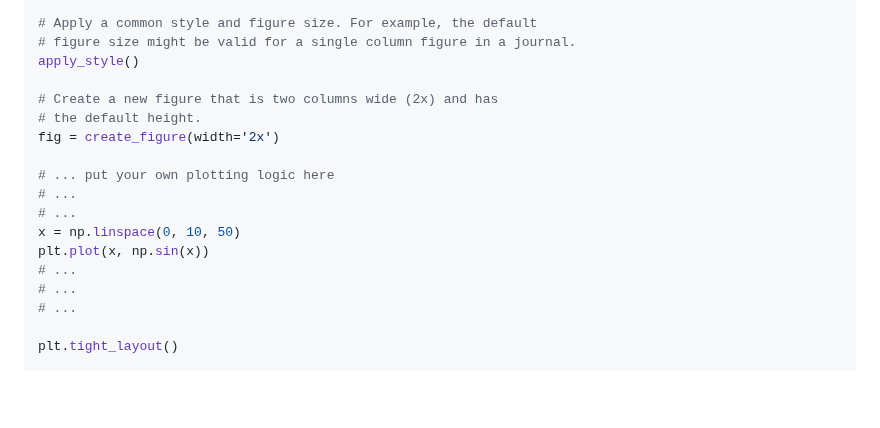
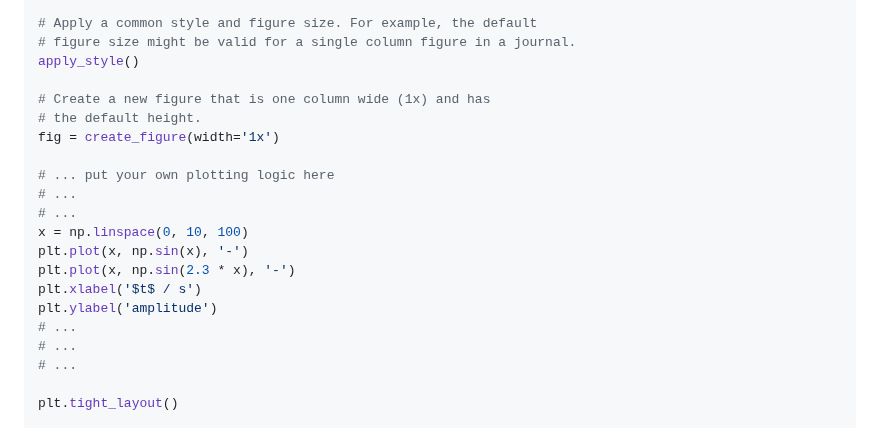
Before and after one commit to thaeber/figure-tools, a Markdown page: README.md, the part around the change. Drawn GitHub-style; blank space fills up the shorter version.

```diff
--- a/README.md
+++ b/README.md
@@ -41,15 +41,18 @@ from figure_tools import apply_style, create_figure, save_figure
 # figure size might be valid for a single column figure in a journal.
 apply_style()
 
-# Create a new figure that is two columns wide (2x) and has
+# Create a new figure that is one column wide (1x) and has
 # the default height.
-fig = create_figure(width='2x')
+fig = create_figure(width='1x')
 
 # ... put your own plotting logic here
 # ...
 # ...
-x = np.linspace(0, 10, 50)
-plt.plot(x, np.sin(x))
+x = np.linspace(0, 10, 100)
+plt.plot(x, np.sin(x), '-')
+plt.plot(x, np.sin(2.3 * x), '-')
+plt.xlabel('$t$ / s')
+plt.ylabel('amplitude')
 # ...
 # ...
 # ...
```
Also changed, not shown: doc/images/create_quickstart_figure.png, 2 other files.
